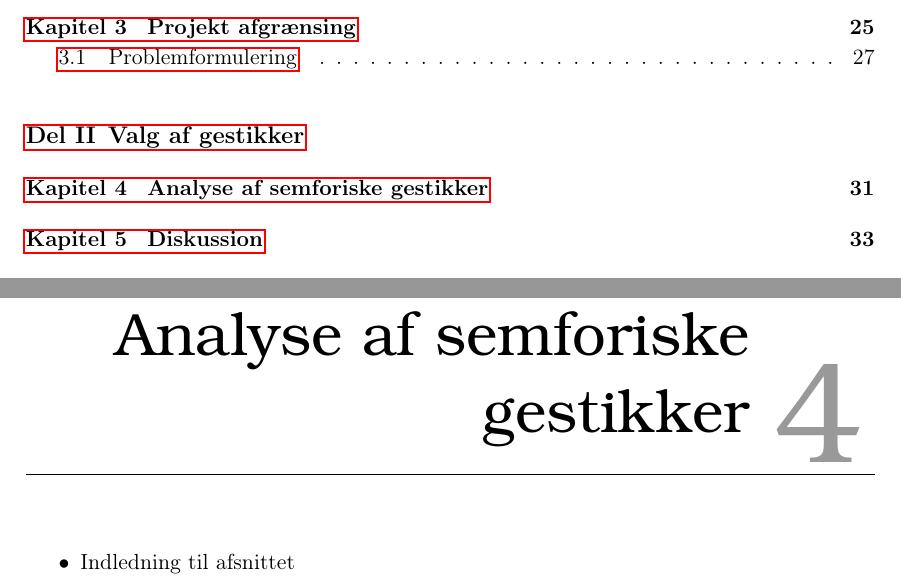
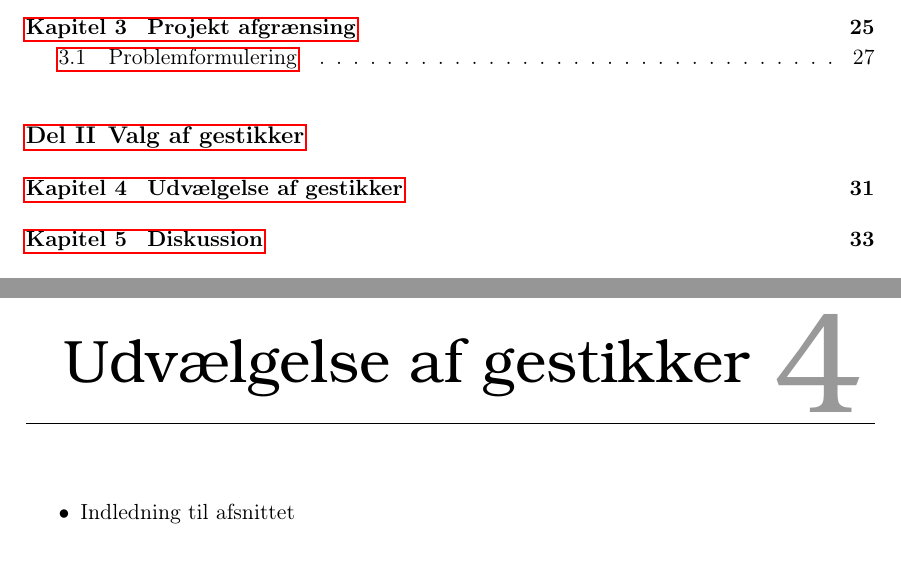
Before and after one commit to SaraNielsen0711/P6-LaTex, a LaTeX thesis (Master.tex, which reads Content/ValgAfGestikker/UdvaelgelseAfGestikker.tex): two parts of pages 7 and 39 of 52, joined at a grey line, cut so that both start at the same text. Compiled offline with pdfLaTeX.

Commit message:
Tilføjet et dokument til udvælgelse af gestikker

```diff
--- a/Content/Introduktion/AnalyseAfModaliteter.tex
+++ b/Content/ValgAfGestikker/UdvaelgelseAfGestikker.tex
@@ -1,7 +1,6 @@
-\chapter{Analyse af semforiske gestikker}
-\label{AnalyseAfSemaforiskeGestikker}
+\chapter{Udvælgelse af gestikker}
+\label{UdvaelgelseAfGestikker}
 %
-
 \begin{itemize}
   \item Indledning til afsnittet
   \item opsummering af hvilke gestikker vi ikke vil og gerne vil kigge på.
```
Also changed, not shown: Master.tex (+2 -1 lines), Content/AnalyseAfModaliteter/AnalyseAfModaliteter.tex (deleted).
